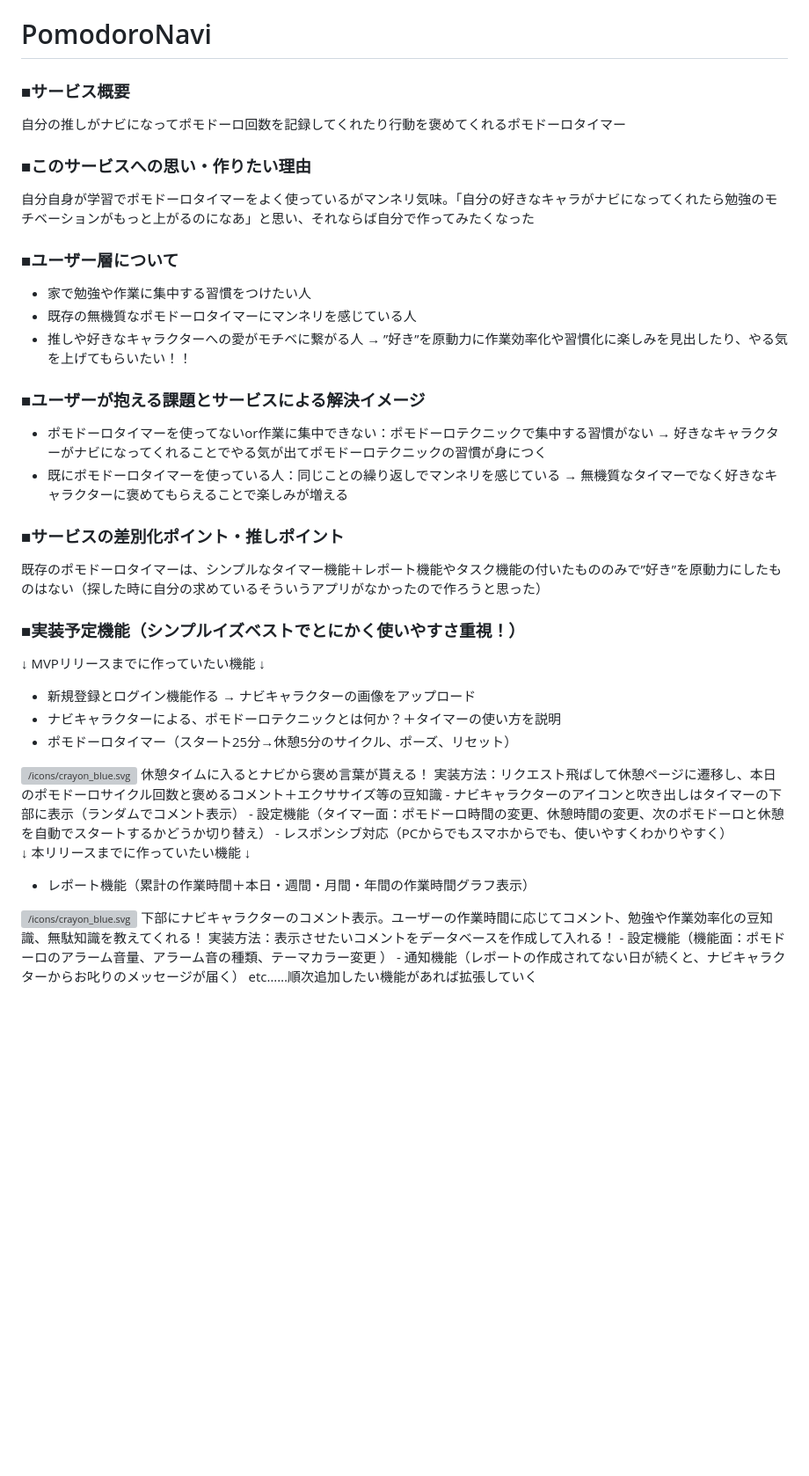
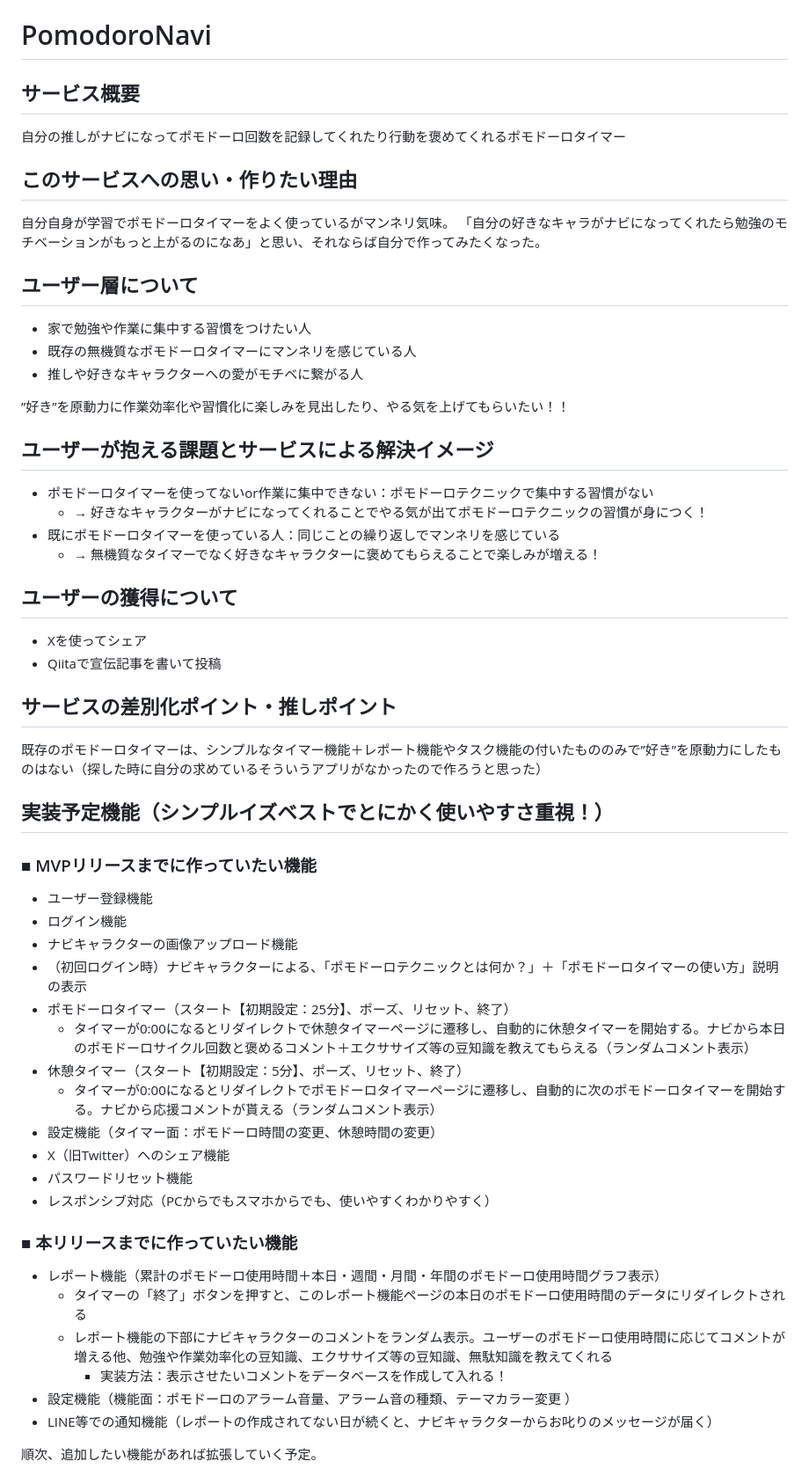
Before and after one commit to finn-raft/PomodoroNavi, a Markdown page: README.md, the part around the change. Shown at 88% size. GitHub-like rendering; blank space fills up the shorter version; grey boxes are pictures that could not be loaded.

```diff
--- a/README.md
+++ b/README.md
@@ -1,44 +1,52 @@
 # PomodoroNavi
-### ■サービス概要
+## サービス概要
 自分の推しがナビになってポモドーロ回数を記録してくれたり行動を褒めてくれるポモドーロタイマー
 
-### ■このサービスへの思い・作りたい理由
-自分自身が学習でポモドーロタイマーをよく使っているがマンネリ気味。「自分の好きなキャラがナビになってくれたら勉強のモチベーションがもっと上がるのになあ」と思い、それならば自分で作ってみたくなった
+## このサービスへの思い・作りたい理由
+自分自身が学習でポモドーロタイマーをよく使っているがマンネリ気味。
+「自分の好きなキャラがナビになってくれたら勉強のモチベーションがもっと上がるのになあ」と思い、それならば自分で作ってみたくなった。
 
-### ■ユーザー層について
+## ユーザー層について
 - 家で勉強や作業に集中する習慣をつけたい人
 - 既存の無機質なポモドーロタイマーにマンネリを感じている人
 - 推しや好きなキャラクターへの愛がモチベに繋がる人
-→ ”好き”を原動力に作業効率化や習慣化に楽しみを見出したり、やる気を上げてもらいたい！！
 
-### ■ユーザーが抱える課題とサービスによる解決イメージ
+”好き”を原動力に作業効率化や習慣化に楽しみを見出したり、やる気を上げてもらいたい！！
+
+## ユーザーが抱える課題とサービスによる解決イメージ
 - ポモドーロタイマーを使ってないor作業に集中できない：ポモドーロテクニックで集中する習慣がない
-→ 好きなキャラクターがナビになってくれることでやる気が出てポモドーロテクニックの習慣が身につく
+  - → 好きなキャラクターがナビになってくれることでやる気が出てポモドーロテクニックの習慣が身につく！
 - 既にポモドーロタイマーを使っている人：同じことの繰り返しでマンネリを感じている
-→  無機質なタイマーでなく好きなキャラクターに褒めてもらえることで楽しみが増える
+  - → 無機質なタイマーでなく好きなキャラクターに褒めてもらえることで楽しみが増える！
 
-### ■サービスの差別化ポイント・推しポイント
+## ユーザーの獲得について
+- Xを使ってシェア
+- Qiitaで宣伝記事を書いて投稿
+
+## サービスの差別化ポイント・推しポイント
 既存のポモドーロタイマーは、シンプルなタイマー機能＋レポート機能やタスク機能の付いたもののみで”好き”を原動力にしたものはない（探した時に自分の求めているそういうアプリがなかったので作ろうと思った）
 
-### ■実装予定機能（シンプルイズベストでとにかく使いやすさ重視！）
-↓ MVPリリースまでに作っていたい機能 ↓
-- 新規登録とログイン機能作る → ナビキャラクターの画像をアップロード
-- ナビキャラクターによる、ポモドーロテクニックとは何か？＋タイマーの使い方を説明
-- ポモドーロタイマー（スタート25分→休憩5分のサイクル、ポーズ、リセット）
-<aside>
-<img src="/icons/crayon_blue.svg" alt="/icons/crayon_blue.svg" width="40px" /> 休憩タイムに入るとナビから褒め言葉が貰える！
-実装方法：リクエスト飛ばして休憩ページに遷移し、本日のポモドーロサイクル回数と褒めるコメント＋エクササイズ等の豆知識
-</aside>
-- ナビキャラクターのアイコンと吹き出しはタイマーの下部に表示（ランダムでコメント表示）
-- 設定機能（タイマー面：ポモドーロ時間の変更、休憩時間の変更、次のポモドーロと休憩を自動でスタートするかどうか切り替え）
+## 実装予定機能（シンプルイズベストでとにかく使いやすさ重視！）
+### ■ MVPリリースまでに作っていたい機能
+- ユーザー登録機能
+- ログイン機能
+- ナビキャラクターの画像アップロード機能
+- （初回ログイン時）ナビキャラクターによる、「ポモドーロテクニックとは何か？」＋「ポモドーロタイマーの使い方」説明の表示
+- ポモドーロタイマー（スタート【初期設定：25分】、ポーズ、リセット、終了）
+  - タイマーが0:00になるとリダイレクトで休憩タイマーページに遷移し、自動的に休憩タイマーを開始する。ナビから本日のポモドーロサイクル回数と褒めるコメント＋エクササイズ等の豆知識を教えてもらえる（ランダムコメント表示）
+- 休憩タイマー（スタート【初期設定：5分】、ポーズ、リセット、終了）
+  - タイマーが0:00になるとリダイレクトでポモドーロタイマーページに遷移し、自動的に次のポモドーロタイマーを開始する。ナビから応援コメントが貰える（ランダムコメント表示）
+- 設定機能（タイマー面：ポモドーロ時間の変更、休憩時間の変更）
+- X（旧Twitter）へのシェア機能
+- パスワードリセット機能
 - レスポンシブ対応（PCからでもスマホからでも、使いやすくわかりやすく）
 
-↓ 本リリースまでに作っていたい機能 ↓
-- レポート機能（累計の作業時間＋本日・週間・月間・年間の作業時間グラフ表示）
-<aside>
-<img src="/icons/crayon_blue.svg" alt="/icons/crayon_blue.svg" width="40px" /> 下部にナビキャラクターのコメント表示。ユーザーの作業時間に応じてコメント、勉強や作業効率化の豆知識、無駄知識を教えてくれる！
-実装方法：表示させたいコメントをデータベースを作成して入れる！
-</aside>
+### ■ 本リリースまでに作っていたい機能
+- レポート機能（累計のポモドーロ使用時間＋本日・週間・月間・年間のポモドーロ使用時間グラフ表示）
+  - タイマーの「終了」ボタンを押すと、このレポート機能ページの本日のポモドーロ使用時間のデータにリダイレクトされる
+  - レポート機能の下部にナビキャラクターのコメントをランダム表示。ユーザーのポモドーロ使用時間に応じてコメントが増える他、勉強や作業効率化の豆知識、エクササイズ等の豆知識、無駄知識を教えてくれる
+    - 実装方法：表示させたいコメントをデータベースを作成して入れる！
 - 設定機能（機能面：ポモドーロのアラーム音量、アラーム音の種類、テーマカラー変更 ）
-- 通知機能（レポートの作成されてない日が続くと、ナビキャラクターからお叱りのメッセージが届く）
-etc……順次追加したい機能があれば拡張していく
+- LINE等での通知機能（レポートの作成されてない日が続くと、ナビキャラクターからお叱りのメッセージが届く）
+
+順次、追加したい機能があれば拡張していく予定。
```
